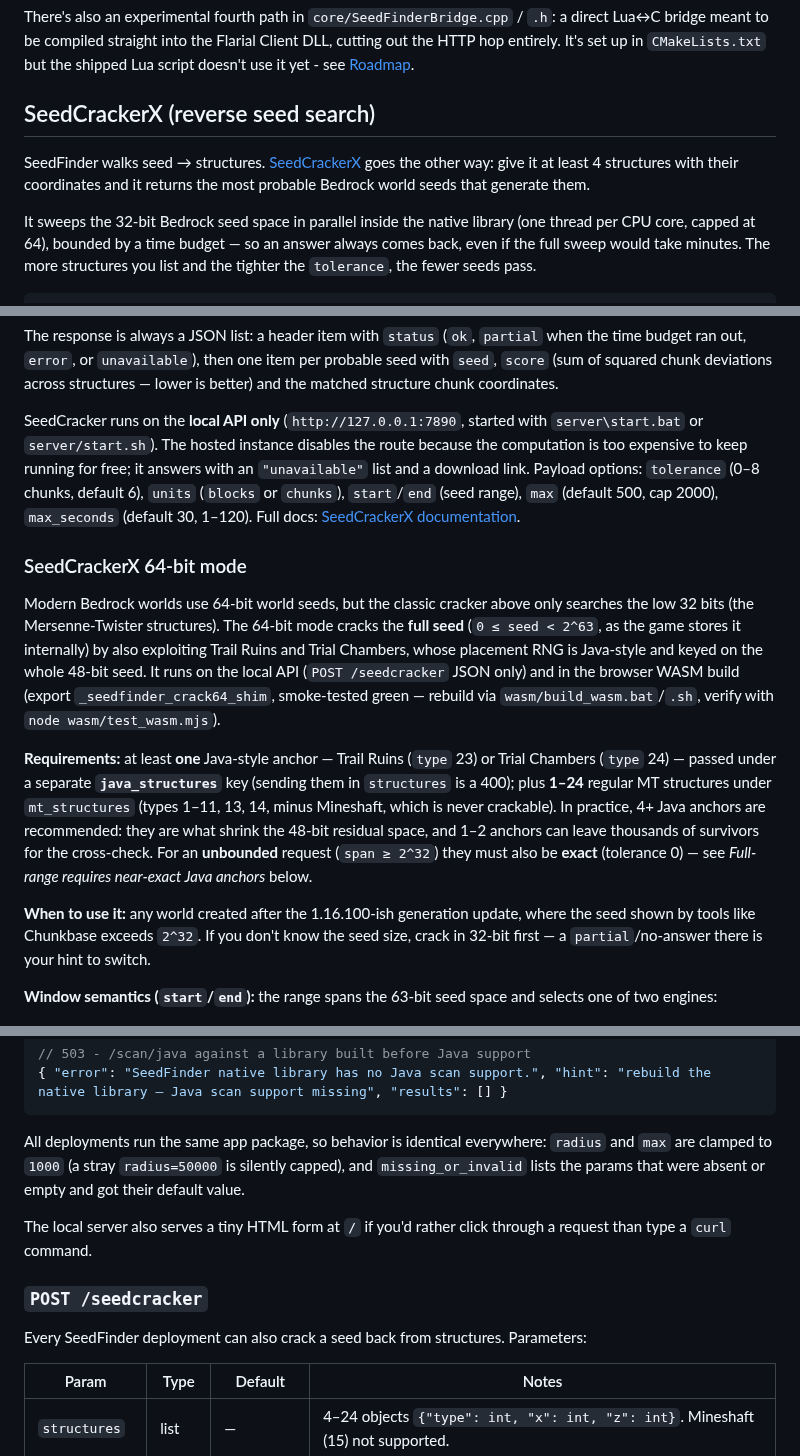
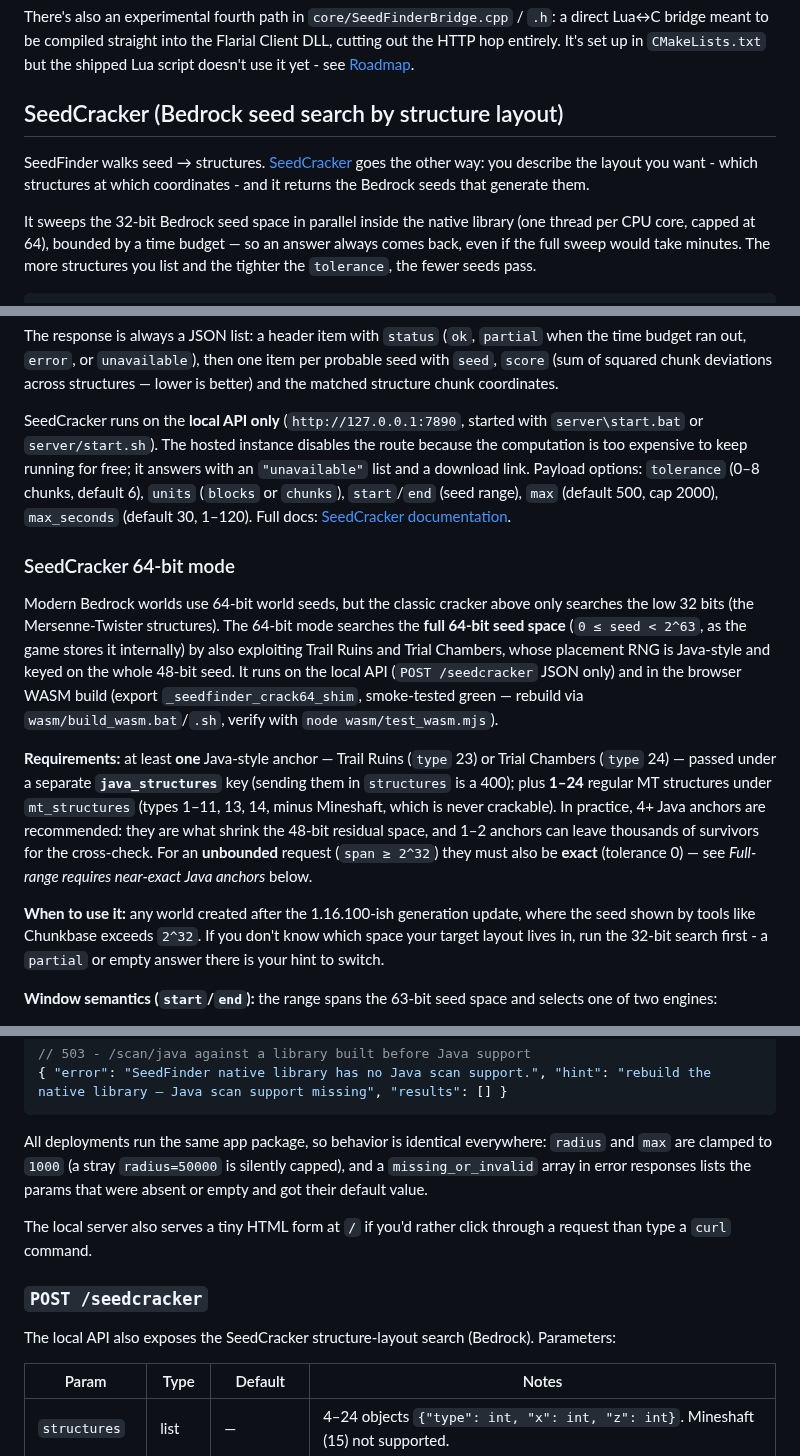
Before and after one commit to zebedelu/SeedFinder, a Markdown page: README.md, 3 parts joined by grey strips. GitHub-like rendering.

Commit message:
docs: README - SeedCracker layout framing, drop stale claims

````diff
--- a/README.md
+++ b/README.md
@@ -154,9 +154,9 @@ Flarial Lua Script  --HTTP-->  Flask server  --ctypes-->  seedfinder_lib (.so /
 
 There's also an experimental fourth path in `core/SeedFinderBridge.cpp` / `.h`: a direct Lua↔C bridge meant to be compiled straight into the Flarial Client DLL, cutting out the HTTP hop entirely. It's set up in `CMakeLists.txt` but the shipped Lua script doesn't use it yet - see [Roadmap](#roadmap).
 
-## SeedCrackerX (reverse seed search)
+## SeedCracker (Bedrock seed search by structure layout)
 
-SeedFinder walks seed → structures. [SeedCrackerX](https://mineseedfinder.vercel.app/seedcracker) goes the other way: give it at least 4 structures with their coordinates and it returns the most probable Bedrock world seeds that generate them.
+SeedFinder walks seed → structures. [SeedCracker](https://mineseedfinder.vercel.app/seedcracker) goes the other way: you describe the layout you want - which structures at which coordinates - and it returns the Bedrock seeds that generate them.
 
 It sweeps the 32-bit Bedrock seed space in parallel inside the native library (one thread per CPU core, capped at 64), bounded by a time budget — so an answer always comes back, even if the full sweep would take minutes. The more structures you list and the tighter the `tolerance`, the fewer seeds pass.
 
@@ -175,15 +175,15 @@ curl -X POST http://127.0.0.1:7890/seedcracker \
 
 The response is always a JSON list: a header item with `status` (`ok`, `partial` when the time budget ran out, `error`, or `unavailable`), then one item per probable seed with `seed`, `score` (sum of squared chunk deviations across structures — lower is better) and the matched structure chunk coordinates.
 
-SeedCracker runs on the **local API only** (`http://127.0.0.1:7890`, started with `server\start.bat` or `server/start.sh`). The hosted instance disables the route because the computation is too expensive to keep running for free; it answers with an `"unavailable"` list and a download link. Payload options: `tolerance` (0–8 chunks, default 6), `units` (`blocks` or `chunks`), `start`/`end` (seed range), `max` (default 500, cap 2000), `max_seconds` (default 30, 1–120). Full docs: [SeedCrackerX documentation](https://mineseedfinder.vercel.app/seedcracker/documentation).
+SeedCracker runs on the **local API only** (`http://127.0.0.1:7890`, started with `server\start.bat` or `server/start.sh`). The hosted instance disables the route because the computation is too expensive to keep running for free; it answers with an `"unavailable"` list and a download link. Payload options: `tolerance` (0–8 chunks, default 6), `units` (`blocks` or `chunks`), `start`/`end` (seed range), `max` (default 500, cap 2000), `max_seconds` (default 30, 1–120). Full docs: [SeedCracker documentation](https://mineseedfinder.vercel.app/seedcracker/documentation).
 
-### SeedCrackerX 64-bit mode
+### SeedCracker 64-bit mode
 
-Modern Bedrock worlds use 64-bit world seeds, but the classic cracker above only searches the low 32 bits (the Mersenne-Twister structures). The 64-bit mode cracks the **full seed** (`0 ≤ seed < 2^63`, as the game stores it internally) by also exploiting Trail Ruins and Trial Chambers, whose placement RNG is Java-style and keyed on the whole 48-bit seed. It runs on the local API (`POST /seedcracker` JSON only) and in the browser WASM build (export `_seedfinder_crack64_shim`, smoke-tested green — rebuild via `wasm/build_wasm.bat`/`.sh`, verify with `node wasm/test_wasm.mjs`).
+Modern Bedrock worlds use 64-bit world seeds, but the classic cracker above only searches the low 32 bits (the Mersenne-Twister structures). The 64-bit mode searches the **full 64-bit seed space** (`0 ≤ seed < 2^63`, as the game stores it internally) by also exploiting Trail Ruins and Trial Chambers, whose placement RNG is Java-style and keyed on the whole 48-bit seed. It runs on the local API (`POST /seedcracker` JSON only) and in the browser WASM build (export `_seedfinder_crack64_shim`, smoke-tested green — rebuild via `wasm/build_wasm.bat`/`.sh`, verify with `node wasm/test_wasm.mjs`).
 
 **Requirements:** at least **one** Java-style anchor — Trail Ruins (`type` 23) or Trial Chambers (`type` 24) — passed under a separate **`java_structures`** key (sending them in `structures` is a 400); plus **1–24** regular MT structures under `mt_structures` (types 1–11, 13, 14, minus Mineshaft, which is never crackable). In practice, 4+ Java anchors are recommended: they are what shrink the 48-bit residual space, and 1–2 anchors can leave thousands of survivors for the cross-check. For an **unbounded** request (`span ≥ 2^32`) they must also be **exact** (tolerance 0) — see *Full-range requires near-exact Java anchors* below.
 
-**When to use it:** any world created after the 1.16.100-ish generation update, where the seed shown by tools like Chunkbase exceeds `2^32`. If you don't know the seed size, crack in 32-bit first — a `partial`/no-answer there is your hint to switch.
+**When to use it:** any world created after the 1.16.100-ish generation update, where the seed shown by tools like Chunkbase exceeds `2^32`. If you don't know which space your target layout lives in, run the 32-bit search first - a `partial` or empty answer there is your hint to switch.
 
 **Window semantics (`start`/`end`):** the range spans the 63-bit seed space and selects one of two engines:
 
@@ -285,13 +285,13 @@ Error responses:
 { "error": "SeedFinder native library has no Java scan support.", "hint": "rebuild the native library — Java scan support missing", "results": [] }
 ```
 
-All deployments run the same app package, so behavior is identical everywhere: `radius` and `max` are clamped to `1000` (a stray `radius=50000` is silently capped), and `missing_or_invalid` lists the params that were absent or empty and got their default value.
+All deployments run the same app package, so behavior is identical everywhere: `radius` and `max` are clamped to `1000` (a stray `radius=50000` is silently capped), and a `missing_or_invalid` array in error responses lists the params that were absent or empty and got their default value.
 
 The local server also serves a tiny HTML form at `/` if you'd rather click through a request than type a `curl` command.
 
 ### `POST /seedcracker`
 
-Every SeedFinder deployment can also crack a seed back from structures. Parameters:
+The local API also exposes the SeedCracker structure-layout search (Bedrock). Parameters:
 
 | Param | Type | Default | Notes |
 |---|---|---|---|
````
Also changed, not shown: other parts of README.md (+6 -6 lines).
